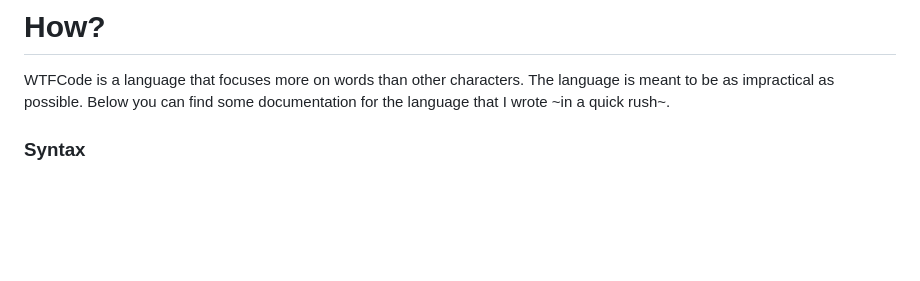
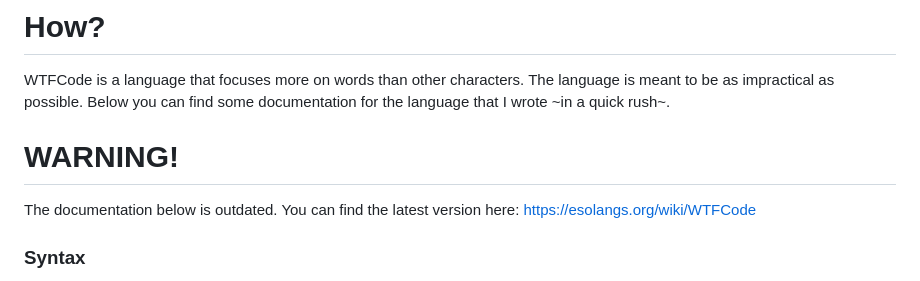
Before and after one commit to Asicosilomu/wtfcode, a Markdown page: README.md, the part around the change. Rendered like a GitHub page; blank space fills up the shorter version.

Commit message:
ACHTUNG!!!!!!!!!!!!!!!!!!!!!!!!!!!!!!!!!!!!!!!!!!!!!!!!!!!!!!!!!!!!!!!!!!!!!!!!!!!!!!!!!!!!!!!!!!!!!!!!!!!!!!!!!!!!!!!!!!!!!!!!!!!!!!!!!!!!!!!!!!!!!!!!!!!!!!!!!!!!!!!!!!!!!!!!!!!!!!!!!!!!!!!!!!!!!!!!!!!!!!!!!!!!!!!!!!!!!!!!!!!!!!!!!!!!!!!!!!!!!!!!!!!!!!!!!!!!!!!!!!!!!!!!!!!!!!!!!!!!!!!!!!!!!!!!!!!!!!!!!!!!!!!!!!!!!!!!!!!!!!!!!!!!!!!!!!!!!!!!!!!!!!!!!!!!!!!!!!!!!!!!!!!!!!!!!!!!!!!!!!!!!!!!!!!!!!!!!!!!!!!!!!!!!!!!!!!!!!!!!!!!!!!!!!!!!!!!!!!!!!!!!!!!!!!!!!!!!!!!!!!!!!!!!!!!!!!!!!!!!!!!!!!!!!!!!!!!!!!!!!!!!!!!!!!!!!!!!!!!!!!!!!!!!!!!!!!!!!!!!!!!!!!!!!!!!!!!!!!!!!!!!!!!!!!!!!!!!!!!!!!!!!!!!!!!!!!!!!!!!!!!!!!!!!!!!!!!!!!!!!!!!!!!!!!!!!!!!!!!!!!!!!!!!!!!!!!!!!!!!!!!!!!!!!!!!!!!!!!!!!!!!!!!!!!!!!!!!!!!!!!!!!!!!!!!!!!!!!!!!!!!!!!!!!!!!!!!!!!

````diff
--- a/README.md
+++ b/README.md
@@ -6,6 +6,9 @@ Because I want to.
 
 # How?
 WTFCode is a language that focuses more on words than other characters. The language is meant to be as impractical as possible. Below you can find some documentation for the language that I wrote ~in a quick rush~.
+
+# WARNING!
+The documentation below is outdated. You can find the latest version here: https://esolangs.org/wiki/WTFCode
 
 ### Syntax
 Each line in WTFCode represents an instruction. They must be on separate lines, if the medium does not allow, use ```\n```.
````
